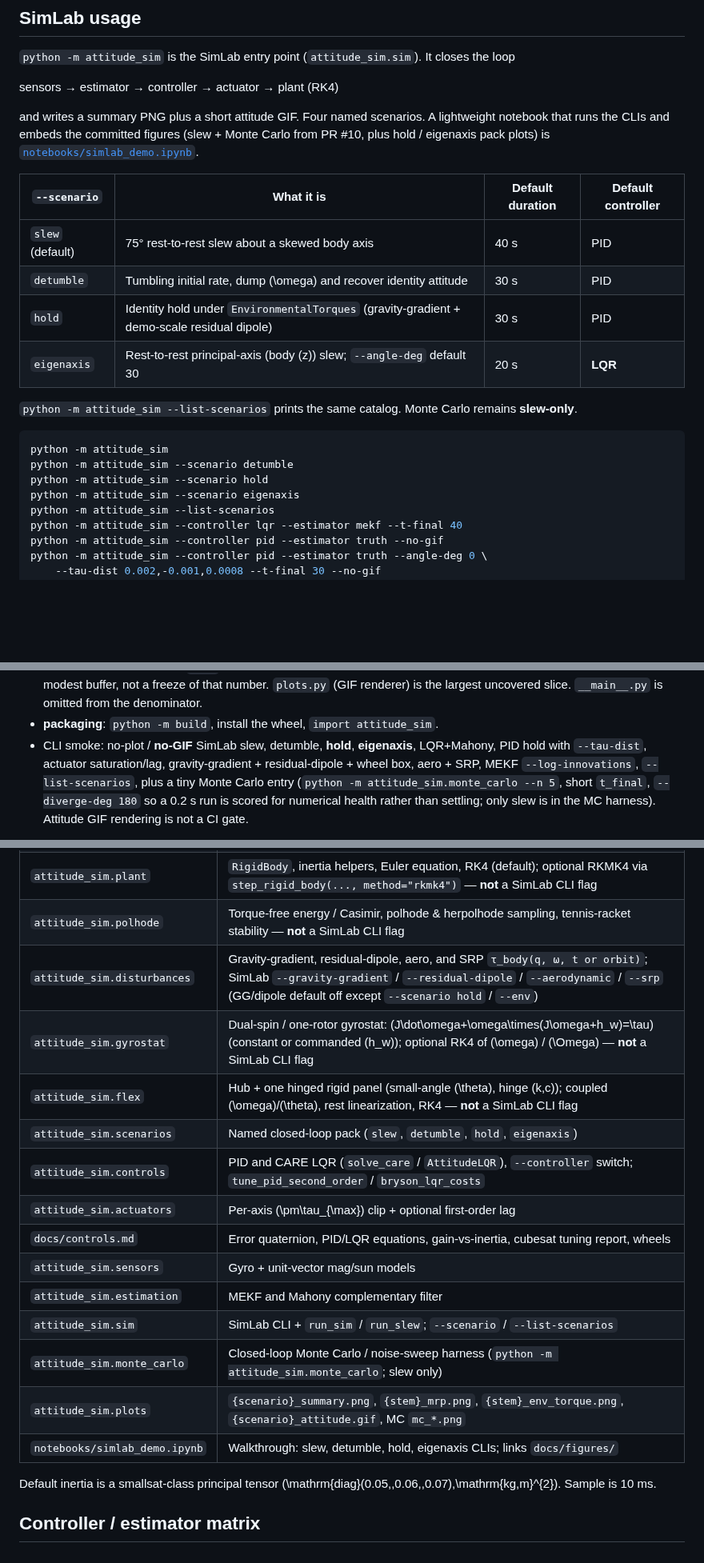
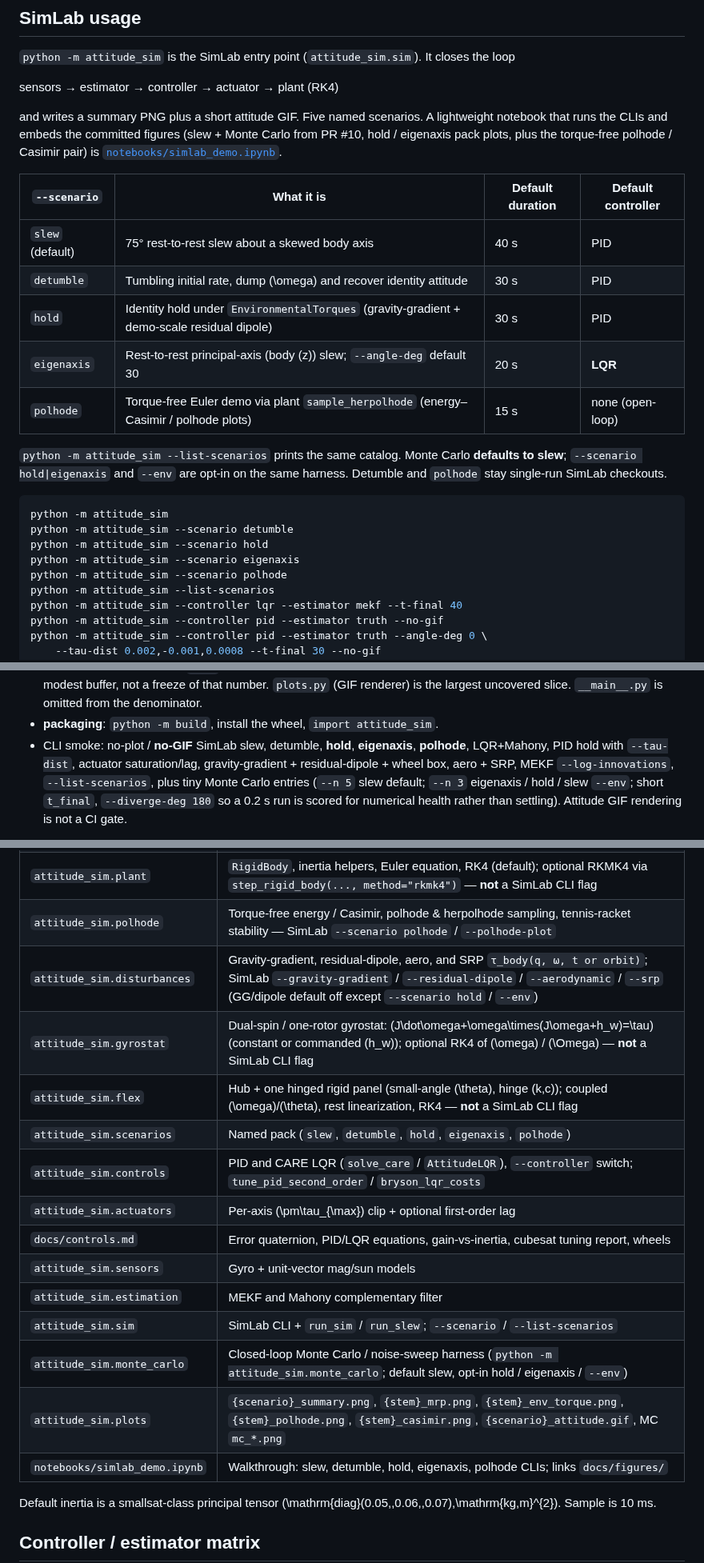
Before and after one commit to JohntheRockson/Dynamics-calc, a Markdown page: README.md, 3 parts joined by grey strips. Shown at 80% size. Rendered like a GitHub page; blank space fills up the shorter version.

````diff
--- a/README.md
+++ b/README.md
@@ -22,7 +22,7 @@ Or `pip install -r requirements.txt` (runtime deps only) and keep `src/` on `PYT
 
 sensors → estimator → controller → actuator → plant (RK4)
 
-and writes a summary PNG plus a short attitude GIF. Four named scenarios. A lightweight notebook that runs the CLIs and embeds the committed figures (slew + Monte Carlo from PR #10, plus hold / eigenaxis pack plots) is [`notebooks/simlab_demo.ipynb`](notebooks/simlab_demo.ipynb).
+and writes a summary PNG plus a short attitude GIF. Five named scenarios. A lightweight notebook that runs the CLIs and embeds the committed figures (slew + Monte Carlo from PR #10, hold / eigenaxis pack plots, plus the torque-free polhode / Casimir pair) is [`notebooks/simlab_demo.ipynb`](notebooks/simlab_demo.ipynb).
 
 | `--scenario` | What it is | Default duration | Default controller |
 | --- | --- | --- | --- |
@@ -30,14 +30,16 @@ and writes a summary PNG plus a short attitude GIF. Four named scenarios. A ligh
 | `detumble` | Tumbling initial rate, dump \(\omega\) and recover identity attitude | 30 s | PID |
 | `hold` | Identity hold under `EnvironmentalTorques` (gravity-gradient + demo-scale residual dipole) | 30 s | PID |
 | `eigenaxis` | Rest-to-rest principal-axis (body \(z\)) slew; `--angle-deg` default 30 | 20 s | **LQR** |
+| `polhode` | Torque-free Euler demo via plant `sample_herpolhode` (energy–Casimir / polhode plots) | 15 s | none (open-loop) |
 
-`python -m attitude_sim --list-scenarios` prints the same catalog. Monte Carlo remains **slew-only**.
+`python -m attitude_sim --list-scenarios` prints the same catalog. Monte Carlo **defaults to slew**; `--scenario hold|eigenaxis` and `--env` are opt-in on the same harness. Detumble and `polhode` stay single-run SimLab checkouts.
 
 ```bash
 python -m attitude_sim
 python -m attitude_sim --scenario detumble
 python -m attitude_sim --scenario hold
 python -m attitude_sim --scenario eigenaxis
+python -m attitude_sim --scenario polhode
 python -m attitude_sim --list-scenarios
 python -m attitude_sim --controller lqr --estimator mekf --t-final 40
 python -m attitude_sim --controller pid --estimator truth --no-gif
@@ -203,5 +220,5 @@ GitHub Actions (`.github/workflows/ci.yml`):
 - **lint** on Python 3.12: `ruff check src tests` and `mypy src`. Ruff rules live in `[tool.ruff]`: E/F/W/I/UP/B/RUF. `E501` (line length), `E741` (name `I` for principal inertia), and RUF001–003 (unicode minus/times/sigma in scientific comments) are ignored so CI does not mass-reformat the tree. Ruff does not run `format`. Mypy is scoped to `src/attitude_sim` on **Python 3.12** (`ignore_missing_imports` only for matplotlib and scipy) so current numpy stubs parse; runtime/pytest still cover 3.10–3.12.
 - **pytest + coverage** on Python **3.10, 3.11, and 3.12**. Line coverage of the `attitude_sim` package must stay at or above **80%** (`pytest-cov`, `[tool.coverage.report] fail_under = 80`). The 3.12 job also uploads `coverage.xml` as an artifact. Measured **91%** on `main` after Monte Carlo #6, harden #7, actuator #8, and plant #9 (Python 3.12); the floor is a modest buffer, not a freeze of that number. `plots.py` (GIF renderer) is the largest uncovered slice. `__main__.py` is omitted from the denominator.
 - **packaging**: `python -m build`, install the wheel, `import attitude_sim`.
-- CLI smoke: no-plot / **no-GIF** SimLab slew, detumble, **hold**, **eigenaxis**, LQR+Mahony, PID hold with `--tau-dist`, actuator saturation/lag, gravity-gradient + residual-dipole + wheel box, aero + SRP, MEKF `--log-innovations`, `--list-scenarios`, plus a tiny Monte Carlo entry (`python -m attitude_sim.monte_carlo --n 5`, short `t_final`, `--diverge-deg 180` so a 0.2 s run is scored for numerical health rather than settling; only slew is in the MC harness). Attitude GIF rendering is not a CI gate.
+- CLI smoke: no-plot / **no-GIF** SimLab slew, detumble, **hold**, **eigenaxis**, **polhode**, LQR+Mahony, PID hold with `--tau-dist`, actuator saturation/lag, gravity-gradient + residual-dipole + wheel box, aero + SRP, MEKF `--log-innovations`, `--list-scenarios`, plus tiny Monte Carlo entries (`--n 5` slew default; `--n 3` eigenaxis / hold / slew `--env`; short `t_final`, `--diverge-deg 180` so a 0.2 s run is scored for numerical health rather than settling). Attitude GIF rendering is not a CI gate.
 
@@ -365,20 +382,20 @@ sensors  →  estimator (MEKF / Mahony / truth)
 | `attitude_sim.quaternions` | Hamilton product, kinematics, DCM, 3-2-1 Euler |
 | `attitude_sim.mrp` | Modified Rodrigues Parameters: quat/DCM conversions, shadow-set switch, \(\dot\sigma=\tfrac14 B(\sigma)\omega\) |
 | `attitude_sim.plant` | `RigidBody`, inertia helpers, Euler equation, RK4 (default); optional RKMK4 via `step_rigid_body(..., method="rkmk4")` — **not** a SimLab CLI flag |
-| `attitude_sim.polhode` | Torque-free energy / Casimir, polhode & herpolhode sampling, tennis-racket stability — **not** a SimLab CLI flag |
+| `attitude_sim.polhode` | Torque-free energy / Casimir, polhode & herpolhode sampling, tennis-racket stability — SimLab `--scenario polhode` / `--polhode-plot` |
 | `attitude_sim.disturbances` | Gravity-gradient, residual-dipole, aero, and SRP `τ_body(q, ω, t or orbit)`; SimLab `--gravity-gradient` / `--residual-dipole` / `--aerodynamic` / `--srp` (GG/dipole default off except `--scenario hold` / `--env`) |
 | `attitude_sim.gyrostat` | Dual-spin / one-rotor gyrostat: \(J\dot\omega+\omega\times(J\omega+h_w)=\tau\) (constant or commanded \(h_w\)); optional RK4 of \(\omega\) / \(\Omega\) — **not** a SimLab CLI flag |
 | `attitude_sim.flex` | Hub + one hinged rigid panel (small-angle \(\theta\), hinge \(k,c\)); coupled \(\omega\)/\(\theta\), rest linearization, RK4 — **not** a SimLab CLI flag |
-| `attitude_sim.scenarios` | Named closed-loop pack (`slew`, `detumble`, `hold`, `eigenaxis`) |
+| `attitude_sim.scenarios` | Named pack (`slew`, `detumble`, `hold`, `eigenaxis`, `polhode`) |
 | `attitude_sim.controls` | PID and CARE LQR (`solve_care` / `AttitudeLQR`), `--controller` switch; `tune_pid_second_order` / `bryson_lqr_costs` |
 | `attitude_sim.actuators` | Per-axis \(\pm\tau_{\max}\) clip + optional first-order lag |
 | `docs/controls.md` | Error quaternion, PID/LQR equations, gain-vs-inertia, cubesat tuning report, wheels |
 | `attitude_sim.sensors` | Gyro + unit-vector mag/sun models |
 | `attitude_sim.estimation` | MEKF and Mahony complementary filter |
 | `attitude_sim.sim` | SimLab CLI + `run_sim` / `run_slew`; `--scenario` / `--list-scenarios` |
-| `attitude_sim.monte_carlo` | Closed-loop Monte Carlo / noise-sweep harness (`python -m attitude_sim.monte_carlo`; slew only) |
-| `attitude_sim.plots` | `{scenario}_summary.png`, `{stem}_mrp.png`, `{stem}_env_torque.png`, `{scenario}_attitude.gif`, MC `mc_*.png` |
-| `notebooks/simlab_demo.ipynb` | Walkthrough: slew, detumble, hold, eigenaxis CLIs; links `docs/figures/` |
+| `attitude_sim.monte_carlo` | Closed-loop Monte Carlo / noise-sweep harness (`python -m attitude_sim.monte_carlo`; default slew, opt-in hold / eigenaxis / `--env`) |
+| `attitude_sim.plots` | `{scenario}_summary.png`, `{stem}_mrp.png`, `{stem}_env_torque.png`, `{stem}_polhode.png`, `{stem}_casimir.png`, `{scenario}_attitude.gif`, MC `mc_*.png` |
+| `notebooks/simlab_demo.ipynb` | Walkthrough: slew, detumble, hold, eigenaxis, polhode CLIs; links `docs/figures/` |
 
 Default inertia is a smallsat-class principal tensor \(\mathrm{diag}(0.05,\,0.06,\,0.07)\,\mathrm{kg\,m}^{2}\). Sample is 10 ms.
 
````
Also changed, not shown: other parts of README.md (+21 -5 lines), docs/controls.md (+10 -0 lines), docs/figures/polhode_casimir.png (added), docs/figures/polhode_polhode.png (added), docs/figures/polhode_summary.png (added), 13 other files.
